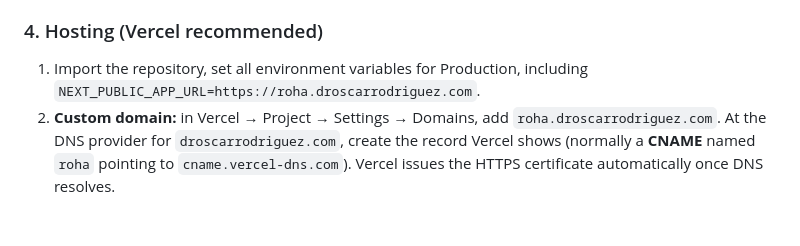
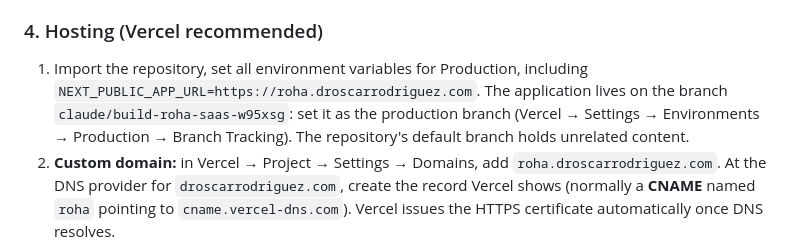
Before and after one commit to kodder113/ROHA, a Markdown page: README.md, the part around the change. Rendered like a GitHub page; blank space fills up the shorter version.

Commit message:
Document the production branch for Vercel deployments
Co-Authored-By: Claude Opus 5.5 <noreply@anthropic.com>
Claude-Session: https://claude.ai/code/session_01S6D1B2QLUkmeXqWN1fw7Kv

```diff
--- a/README.md
+++ b/README.md
@@ -190,6 +190,7 @@ ROHA never receives or stores card data; only Stripe identifiers are kept.
 ### 4. Hosting (Vercel recommended)
 
 1. Import the repository, set all environment variables for Production, including `NEXT_PUBLIC_APP_URL=https://roha.droscarrodriguez.com`.
+   The application lives on the branch `claude/build-roha-saas-w95xsg`: set it as the production branch (Vercel → Settings → Environments → Production → Branch Tracking). The repository's default branch holds unrelated content.
 2. **Custom domain:** in Vercel → Project → Settings → Domains, add `roha.droscarrodriguez.com`. At the DNS provider for `droscarrodriguez.com`, create the record Vercel shows (normally a **CNAME** named `roha` pointing to `cname.vercel-dns.com`). Vercel issues the HTTPS certificate automatically once DNS resolves.
 3. `vercel.json` schedules the daily retention job; set `CRON_SECRET` (Vercel sends it as a Bearer token).
 4. Deploy, then sign up with an email listed in `ROHA_PLATFORM_ADMIN_EMAILS` to access `/admin`.
```
